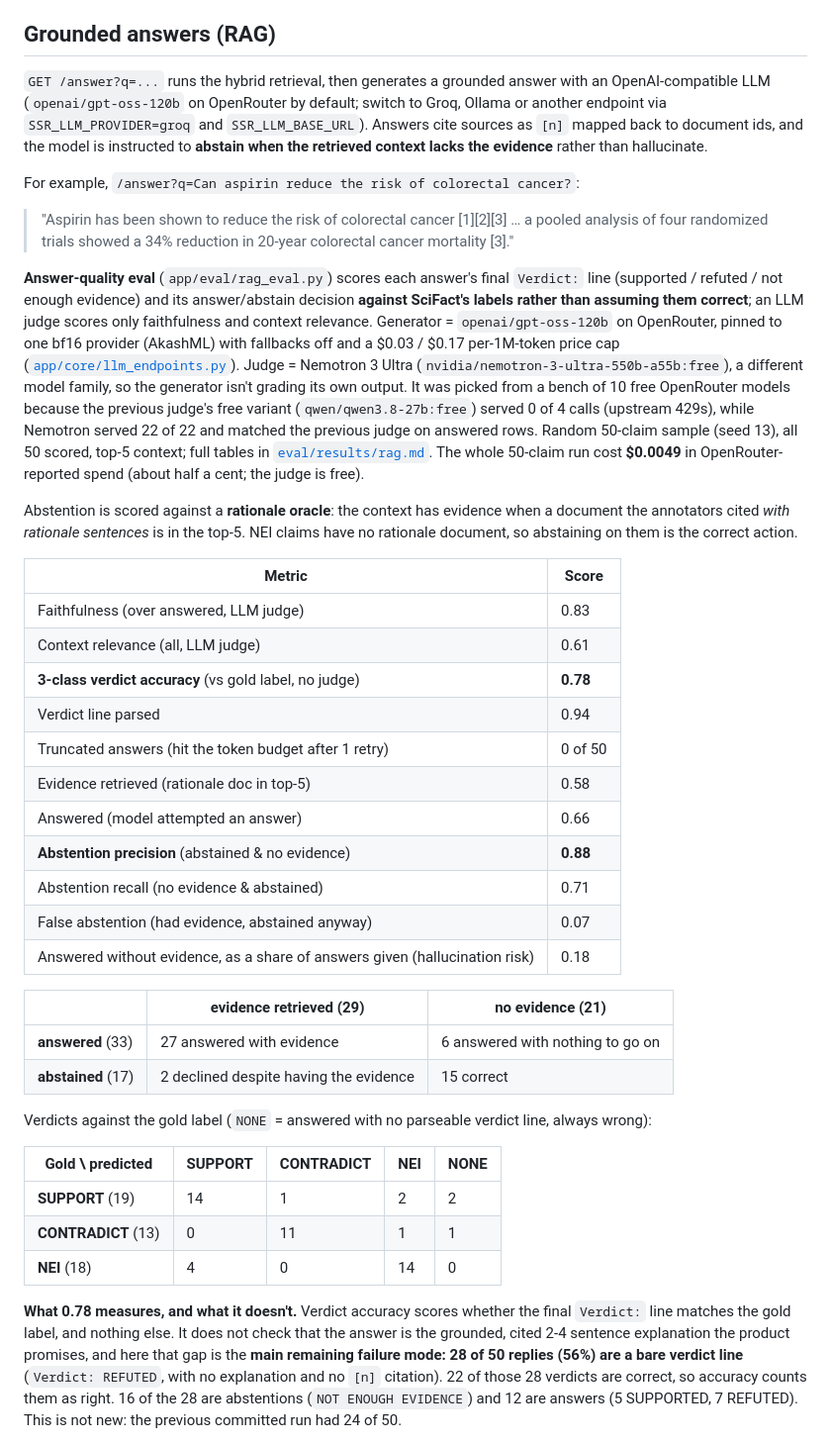
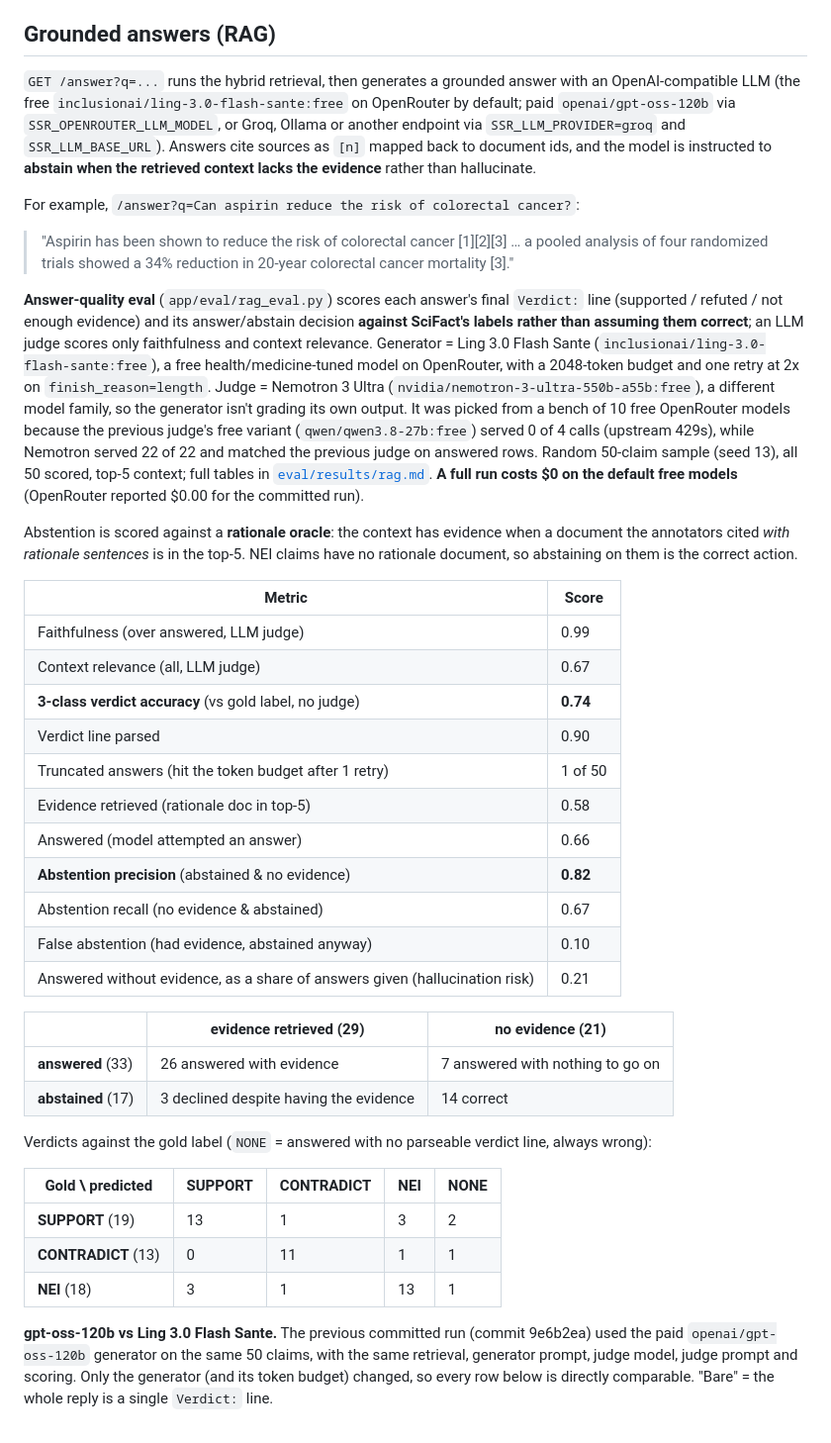
Before and after one commit to areebfazli/rag_search, a Markdown page: README.md, the part around one of its changes. Shown at 99% size. Drawn GitHub-style.

```diff
--- a/README.md
+++ b/README.md
@@ -123,7 +123,7 @@ with `SSR_RERANK_CANDIDATES=100 uv run python -m app.eval.retrieval_eval`.
 
 ## Grounded answers (RAG)
 
-`GET /answer?q=...` runs the hybrid retrieval, then generates a grounded answer with an OpenAI-compatible LLM (`openai/gpt-oss-120b` on OpenRouter by default; switch to Groq, Ollama or another endpoint via `SSR_LLM_PROVIDER=groq` and `SSR_LLM_BASE_URL`). Answers cite sources as `[n]` mapped back to document ids, and the model is instructed to **abstain when the retrieved context lacks the evidence** rather than hallucinate.
+`GET /answer?q=...` runs the hybrid retrieval, then generates a grounded answer with an OpenAI-compatible LLM (the free `inclusionai/ling-3.0-flash-sante:free` on OpenRouter by default; paid `openai/gpt-oss-120b` via `SSR_OPENROUTER_LLM_MODEL`, or Groq, Ollama or another endpoint via `SSR_LLM_PROVIDER=groq` and `SSR_LLM_BASE_URL`). Answers cite sources as `[n]` mapped back to document ids, and the model is instructed to **abstain when the retrieved context lacks the evidence** rather than hallucinate.
 
 For example, `/answer?q=Can aspirin reduce the risk of colorectal cancer?`:
 > "Aspirin has been shown to reduce the risk of colorectal cancer [1][2][3] … a pooled analysis of four randomized trials showed a 34% reduction in 20-year colorectal cancer mortality [3]."
@@ -131,16 +131,15 @@ For example, `/answer?q=Can aspirin reduce the risk of colorectal cancer?`:
 **Answer-quality eval** (`app/eval/rag_eval.py`) scores each answer's final `Verdict:` line
 (supported / refuted / not enough evidence) and its answer/abstain decision **against SciFact's
 labels rather than assuming them correct**; an LLM judge scores only faithfulness and context
-relevance. Generator = `openai/gpt-oss-120b` on OpenRouter, pinned to one bf16 provider (AkashML)
-with fallbacks off and a $0.03 / $0.17 per-1M-token price cap
-([`app/core/llm_endpoints.py`](app/core/llm_endpoints.py)). Judge = Nemotron 3 Ultra
-(`nvidia/nemotron-3-ultra-550b-a55b:free`), a different model family, so the generator isn't
-grading its own output. It was picked from a bench of 10 free OpenRouter models because the
-previous judge's free variant (`qwen/qwen3.8-27b:free`) served 0 of 4 calls (upstream 429s),
-while Nemotron served 22 of 22 and matched the previous judge on answered rows. Random 50-claim
-sample (seed 13), all 50 scored, top-5 context; full tables in
-[`eval/results/rag.md`](eval/results/rag.md). The whole 50-claim run cost **$0.0049** in
-OpenRouter-reported spend (about half a cent; the judge is free).
+relevance. Generator = Ling 3.0 Flash Sante (`inclusionai/ling-3.0-flash-sante:free`), a free
+health/medicine-tuned model on OpenRouter, with a 2048-token budget and one retry at 2x on
+`finish_reason=length`. Judge = Nemotron 3 Ultra (`nvidia/nemotron-3-ultra-550b-a55b:free`), a
+different model family, so the generator isn't grading its own output. It was picked from a bench
+of 10 free OpenRouter models because the previous judge's free variant (`qwen/qwen3.8-27b:free`)
+served 0 of 4 calls (upstream 429s), while Nemotron served 22 of 22 and matched the previous judge
+on answered rows. Random 50-claim sample (seed 13), all 50 scored, top-5 context; full tables in
+[`eval/results/rag.md`](eval/results/rag.md). **A full run costs $0 on the default free models**
+(OpenRouter reported $0.00 for the committed run).
 
 Abstention is scored against a **rationale oracle**: the context has evidence when a document the
 annotators cited *with rationale sentences* is in the top-5. NEI claims have no rationale
@@ -148,36 +147,33 @@ document, so abstaining on them is the correct action.
 
 | Metric | Score |
 |---|---|
-| Faithfulness (over answered, LLM judge) | 0.83 |
-| Context relevance (all, LLM judge) | 0.61 |
-| **3-class verdict accuracy** (vs gold label, no judge) | **0.78** |
-| Verdict line parsed | 0.94 |
-| Truncated answers (hit the token budget after 1 retry) | 0 of 50 |
+| Faithfulness (over answered, LLM judge) | 0.99 |
+| Context relevance (all, LLM judge) | 0.67 |
+| **3-class verdict accuracy** (vs gold label, no judge) | **0.74** |
+| Verdict line parsed | 0.90 |
+| Truncated answers (hit the token budget after 1 retry) | 1 of 50 |
 | Evidence retrieved (rationale doc in top-5) | 0.58 |
 | Answered (model attempted an answer) | 0.66 |
-| **Abstention precision** (abstained & no evidence) | **0.88** |
-| Abstention recall (no evidence & abstained) | 0.71 |
-| False abstention (had evidence, abstained anyway) | 0.07 |
-| Answered without evidence, as a share of answers given (hallucination risk) | 0.18 |
+| **Abstention precision** (abstained & no evidence) | **0.82** |
+| Abstention recall (no evidence & abstained) | 0.67 |
+| False abstention (had evidence, abstained anyway) | 0.10 |
+| Answered without evidence, as a share of answers given (hallucination risk) | 0.21 |
 
 |  | evidence retrieved (29) | no evidence (21) |
 |---|---|---|
-| **answered** (33) | 27 answered with evidence | 6 answered with nothing to go on |
-| **abstained** (17) | 2 declined despite having the evidence | 15 correct |
+| **answered** (33) | 26 answered with evidence | 7 answered with nothing to go on |
+| **abstained** (17) | 3 declined despite having the evidence | 14 correct |
 
 Verdicts against the gold label (`NONE` = answered with no parseable verdict line, always wrong):
 
 | Gold \ predicted | SUPPORT | CONTRADICT | NEI | NONE |
 |---|---|---|---|---|
-| **SUPPORT** (19) | 14 | 1 | 2 | 2 |
+| **SUPPORT** (19) | 13 | 1 | 3 | 2 |
 | **CONTRADICT** (13) | 0 | 11 | 1 | 1 |
-| **NEI** (18) | 4 | 0 | 14 | 0 |
+| **NEI** (18) | 3 | 1 | 13 | 1 |
 
-**What 0.78 measures, and what it doesn't.** Verdict accuracy scores whether the final
-`Verdict:` line matches the gold label, and nothing else. It does not check that the answer is the
-grounded, cited 2-4 sentence explanation the product promises, and here that gap is the **main
-remaining failure mode: 28 of 50 replies (56%) are a bare verdict line** (`Verdict: REFUTED`, with
-no explanation and no `[n]` citation). 22 of those 28 verdicts are correct, so accuracy counts
-them as right. 16 of the 28 are abstentions (`NOT ENOUGH EVIDENCE`) and 12 are answers
-(5 SUPPORTED, 7 REFUTED). This is not new: the previous committed run had 24 of 50.
+**gpt-oss-120b vs Ling 3.0 Flash Sante.** The previous committed run (commit 9e6b2ea) used the
+paid `openai/gpt-oss-120b` generator on the same 50 claims, with the same retrieval, generator
+prompt, judge model, judge prompt and scoring. Only the generator (and its token budget) changed,
+so every row below is directly comparable. "Bare" = the whole reply is a single `Verdict:` line.
 
```
Also changed, not shown: other parts of README.md (+83 -54 lines).
